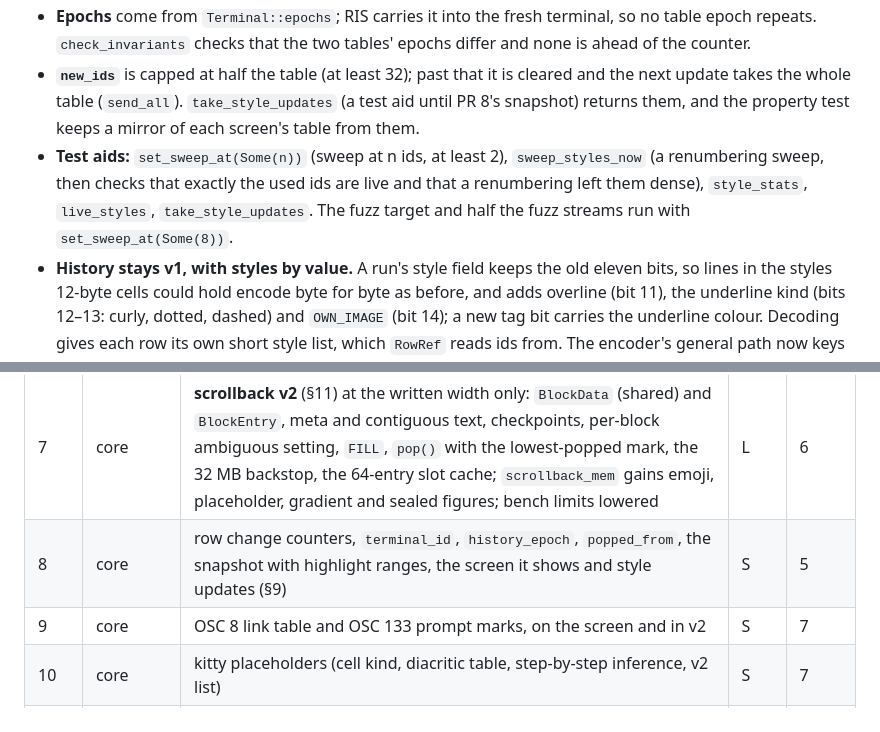
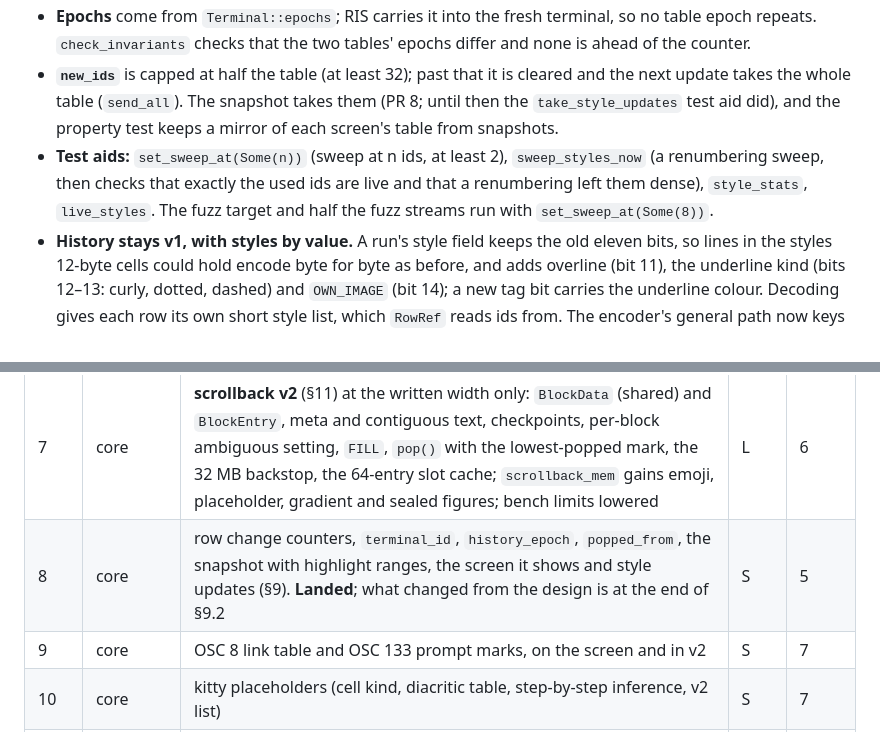
Before and after one commit to 0xdeafcafe/terminal-decline, a Markdown page: docs/design/cells.md, 2 parts joined by grey strips. GitHub-like rendering.

```diff
--- a/docs/design/cells.md
+++ b/docs/design/cells.md
@@ -517,12 +517,13 @@ and where it differs from §4 and §5.1–5.4:
   two tables' epochs differ and none is ahead of the counter.
 - **`new_ids`** is capped at half the table (at least 32); past that it is
   cleared and the next update takes the whole table (`send_all`).
-  `take_style_updates` (a test aid until PR 8's snapshot) returns them, and
-  the property test keeps a mirror of each screen's table from them.
+  The snapshot takes them (PR 8; until then the `take_style_updates` test
+  aid did), and the property test keeps a mirror of each screen's table
+  from snapshots.
 - **Test aids:** `set_sweep_at(Some(n))` (sweep at n ids, at least 2),
   `sweep_styles_now` (a renumbering sweep, then checks that exactly the
   used ids are live and that a renumbering left them dense),
-  `style_stats`, `live_styles`, `take_style_updates`. The fuzz target and
+  `style_stats`, `live_styles`. The fuzz target and
   half the fuzz streams run with `set_sweep_at(Some(8))`.
 - **History stays v1, with styles by value.** A run's style field keeps
   the old eleven bits, so lines in the styles 12-byte cells could hold
@@ -2672,7 +2755,7 @@ go in order, and the font and render agents run alongside.
 | 5 | core | **8-byte cells and the per-screen style table**: SGR 4:x, 21, 53/55, 58/59 stored; erase style; sweep with every holder (§5.2); renumbering; `set_sweep_at`; `check_invariants` extended. History is still v1. **Landed**; what changed from the design is at the end of §5.4 | M | 4 |
 | 6 | core | **clusters per row and mode 2027** (the width rule of §6.3, legacy mode, REP by value, the extended `repair_wide`); `Terminal::set_ambiguous_width`; selection text and `dump()` show clusters | M | 5 |
 | 7 | core | **scrollback v2** (§11) at the written width only: `BlockData` (shared) and `BlockEntry`, meta and contiguous text, checkpoints, per-block ambiguous setting, `FILL`, `pop()` with the lowest-popped mark, the 32 MB backstop, the 64-entry slot cache; `scrollback_mem` gains emoji, placeholder, gradient and sealed figures; bench limits lowered | L | 6 |
-| 8 | core | row change counters, `terminal_id`, `history_epoch`, `popped_from`, the snapshot with highlight ranges, the screen it shows and style updates (§9) | S | 5 |
+| 8 | core | row change counters, `terminal_id`, `history_epoch`, `popped_from`, the snapshot with highlight ranges, the screen it shows and style updates (§9). **Landed**; what changed from the design is at the end of §9.2 | S | 5 |
 | 9 | core | OSC 8 link table and OSC 133 prompt marks, on the screen and in v2 | S | 7 |
 | 10 | core | kitty placeholders (cell kind, diacritic table, step-by-step inference, v2 list) | S | 7 |
 | 11 | core | **screen reflow, pull-back and tracked positions** (F.4, §12.2): the two ignored resize tests settled (§19) | L | 7, 8 |
```
Also changed, not shown: other parts of docs/design/cells.md (+82 -0 lines).
